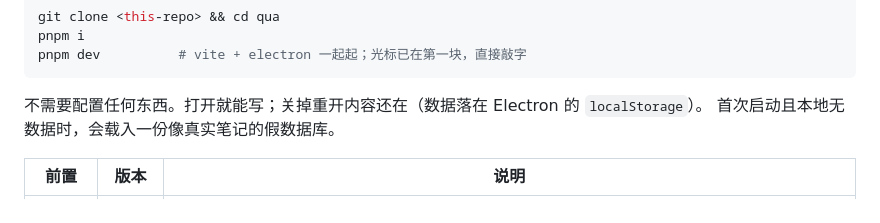
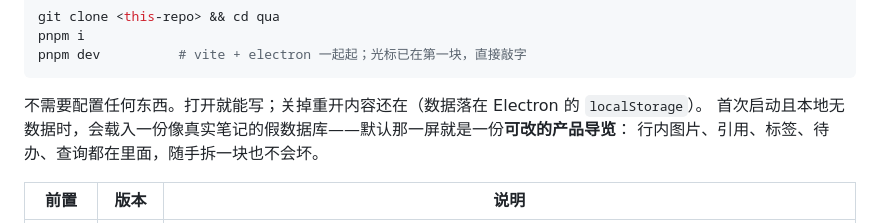
Before and after one commit to hqweay/qua, a Markdown page: README.md, the part around the change printed below. Drawn GitHub-style.

Commit message:
docs(readme): 头图跟随新的首屏导览，补齐假数据库的说明
- readme-hero 重新生成：正文换成当前设计页（嵌套、引用、待办、反链）
- 图注改成「页底是引用与提及」；快速开始补一句「默认这一屏就是产品导览」

````diff
--- a/README.md
+++ b/README.md
@@ -59,7 +59,8 @@ pnpm dev          # vite + electron 一起起；光标已在第一块，直接
 ```
 
 不需要配置任何东西。打开就能写；关掉重开内容还在（数据落在 Electron 的 `localStorage`）。
-首次启动且本地无数据时，会载入一份像真实笔记的假数据库。
+首次启动且本地无数据时，会载入一份像真实笔记的假数据库——默认那一屏就是一份**可改的产品导览**：
+行内图片、引用、标签、待办、查询都在里面，随手拆一块也不会坏。
 
 | 前置 | 版本 | 说明 |
 |---|---|---|
````
Also changed, not shown: other parts of README.md (+1 -1 lines), shots/readme-hero.png.
